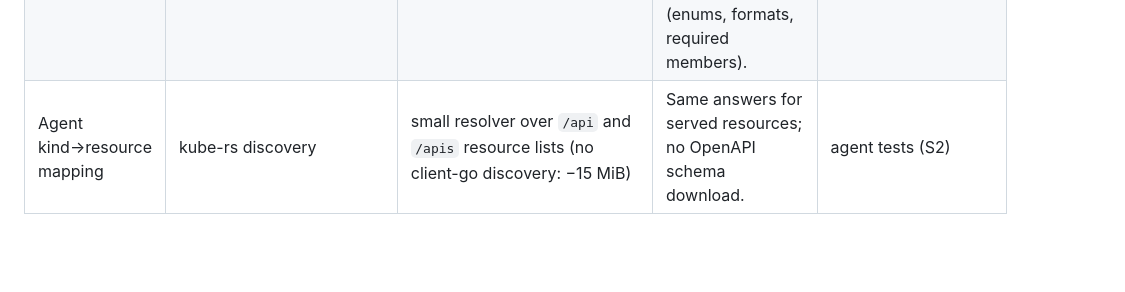
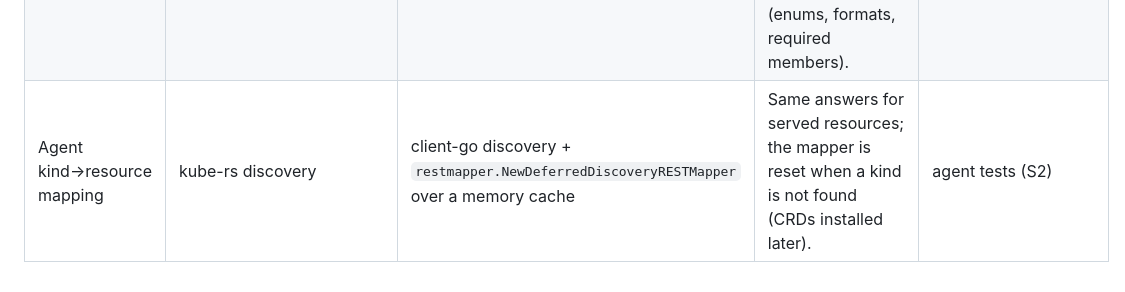
Before and after one commit to Teamtem-dev/kuben, a Markdown page: go/SUBSTITUTIONS.md, the part around the change. Drawn GitHub-style; blank space fills up the shorter version.

```diff
--- a/go/SUBSTITUTIONS.md
+++ b/go/SUBSTITUTIONS.md
@@ -18,4 +18,4 @@ behaviour change until proven otherwise).
 | JSON output | `serde_json` | `encoding/json` through `internal/wire` (to do) | `encoding/json` escapes `<`, `>`, `&`; serde does not. Every contract JSON (render plans, hashes, webhooks) must go through the non-escaping encoder. | to do (G0/S1) |
 | Rust `{:?}` in messages | Debug formatting | `%q` / local `rustQuote` | differs only for control and grapheme-extend characters | package tests |
 | HTTP API server | axum + utoipa (code first) | ogen v1.24 (spec first, server only) from the unchanged `openapi.json` | Generated `Opt*`/`OptNil*` DTOs instead of domain types: converted at the route layer. The two SSE endpoints are hand-written handlers. ogen validates requests from the spec (enums, formats, required members). | `go/SPIKES.md`; route tests (S1+) |
-| Agent kind→resource mapping | kube-rs discovery | small resolver over `/api` and `/apis` resource lists (no client-go discovery: −15 MiB) | Same answers for served resources; no OpenAPI schema download. | agent tests (S2) |
+| Agent kind→resource mapping | kube-rs discovery | client-go discovery + `restmapper.NewDeferredDiscoveryRESTMapper` over a memory cache | Same answers for served resources; the mapper is reset when a kind is not found (CRDs installed later). | agent tests (S2) |
```
Also changed, not shown: go/SPIKES.md (+5 -6 lines).
